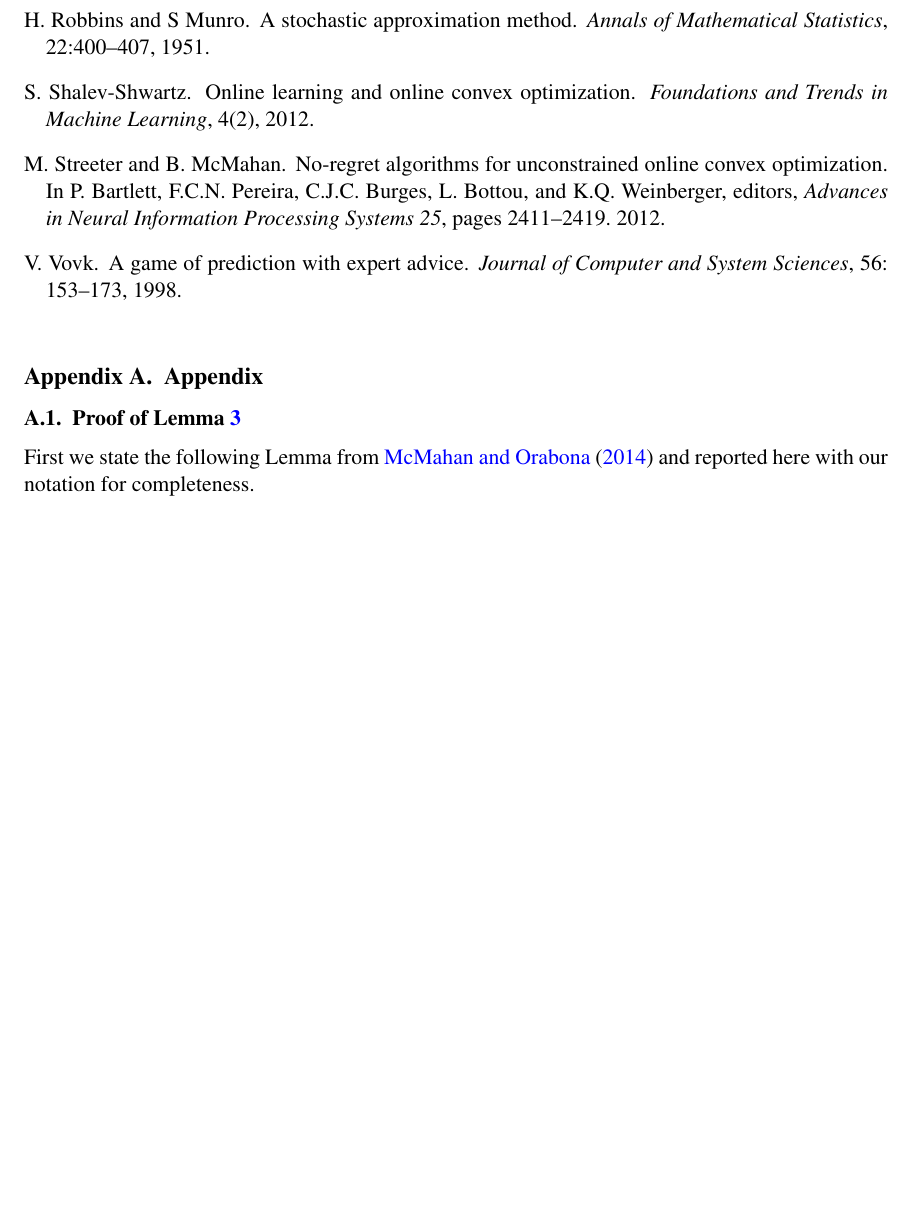
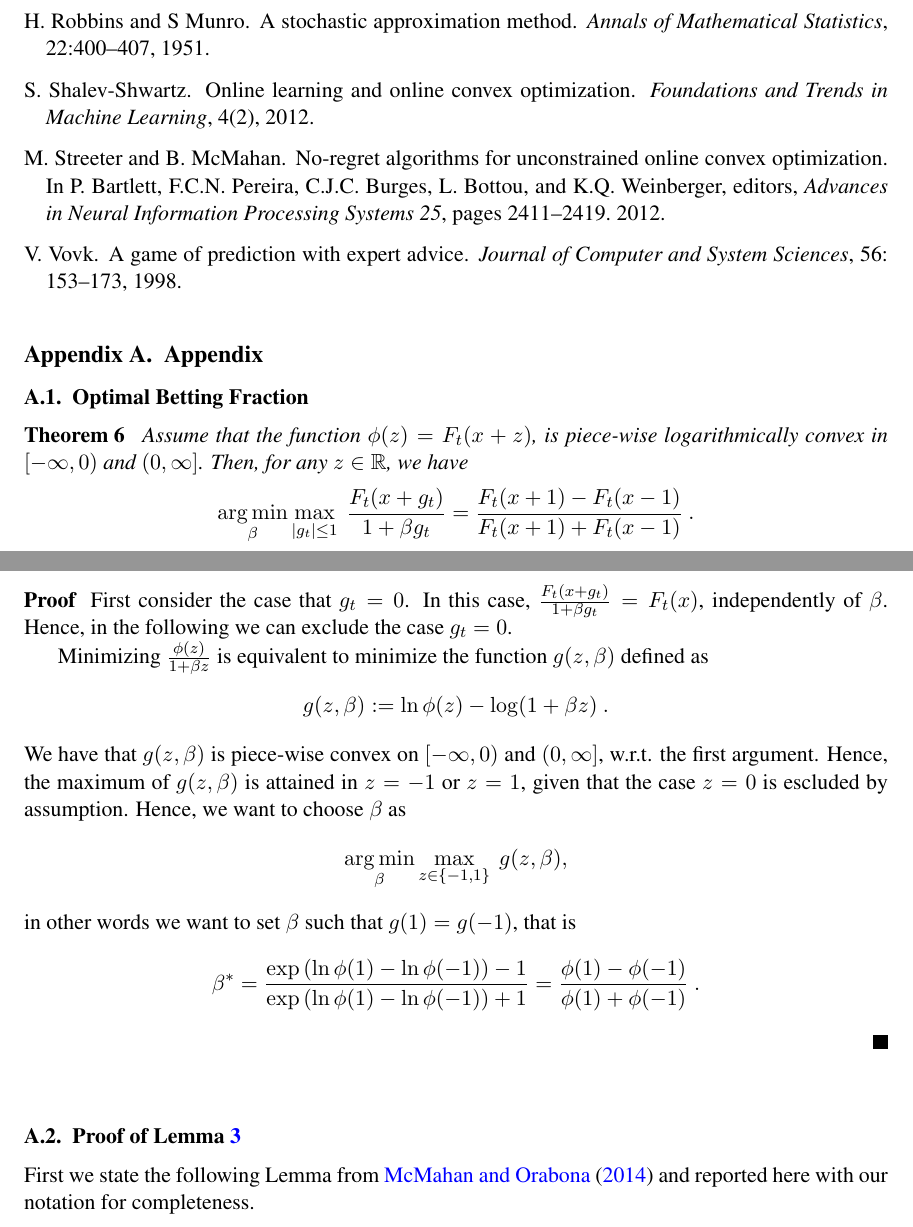
Before and after one commit to DavidPal/coin-betting-and-online-learning, a LaTeX document (main.tex, which reads appendix.tex): part of page 11 of 13 before the commit and two parts of pages 11 and 12 of 13 after it, the two joined at a grey line, cut so that both start at the same text, the shorter picture padded with empty space. Compiled offline with pdfLaTeX.

Commit message:
proof of optimal beta

```diff
--- a/appendix.tex
+++ b/appendix.tex
@@ -1,4 +1,32 @@
 \section{Appendix}
+
+\subsection{Optimal Betting Fraction}
+\begin{theorem}
+\label{theo:opt_beta}
+Assume that the function $\phi(z)=F_t(x+z)$, is piece-wise logarithmically convex in $[-\infty,0)$ and $(0,\infty]$. Then, for any $z\in \R$, we have
+\[
+\argmin_{\beta} \max_{|g_t|\leq 1} \ \frac{F_t(x+g_t)}{1 + \beta g_t} =\frac{F_t(x+1) - F_t(x-1)}{F_t(x+1) + F_t(x-1)}~.
+\]
+\end{theorem}
+\begin{proof}
+First consider the case that $g_t=0$. In this case, $\frac{F_t(x+g_t)}{1 + \beta g_t}=F_t(x)$, independently of $\beta$. Hence, in the following we can exclude the case $g_t=0$.
+
+Minimizing $\frac{\phi(z)}{1+\beta z}$ is equivalent to minimize the function $g(z,\beta)$ defined as
+\[
+g(z,\beta) := \ln \phi(z) - \log(1+\beta z)~.
+\]
+We have that $g(z,\beta)$ is piece-wise convex on $[-\infty,0)$ and $(0,\infty]$, w.r.t. the first argument.
+Hence, the maximum of $g(z,\beta)$ is attained in $z=-1$ or $z=1$, given that the case $z=0$ is escluded by assumption.
+Hence, we want to choose $\beta$ as
+\[
+\argmin_{\beta} \max_{z \in \{-1, 1\}} \ g(z,\beta),
+\]
+in other words we want to set $\beta$ such that $g(1)=g(-1)$, that is
+\[
+\beta^* = \frac{\exp\left(\ln \phi(1) - \ln \phi(-1)\right)-1}{\exp\left(\ln \phi(1) - \ln \phi(-1)\right)+1}
+= \frac{\phi(1) - \phi(-1)}{\phi(1) + \phi(-1)}~.
+\]
+\end{proof}
 
 \subsection{Proof of Lemma~\ref{lemma:recursion_hilbert}}
 
--- a/main.tex
+++ b/main.tex
@@ -20,6 +20,8 @@
 \renewcommand{\H}{\mathcal{H}}  % Hilbert space
 \newcommand{\KL}[2]{D({#1}\|{#2})}  % KL divergence
 \newcommand{\norm}[1]{\left\|{#1}\right\|}
+\DeclareMathOperator*{\argmin}{arg\,min}
+\DeclareMathOperator*{\argmax}{arg\,max}
 
 \begin{acronym}
 \acro{EG}{Exponentiated Gradient}
```
Also changed, not shown: appendix.tex (7 more changed lines).
